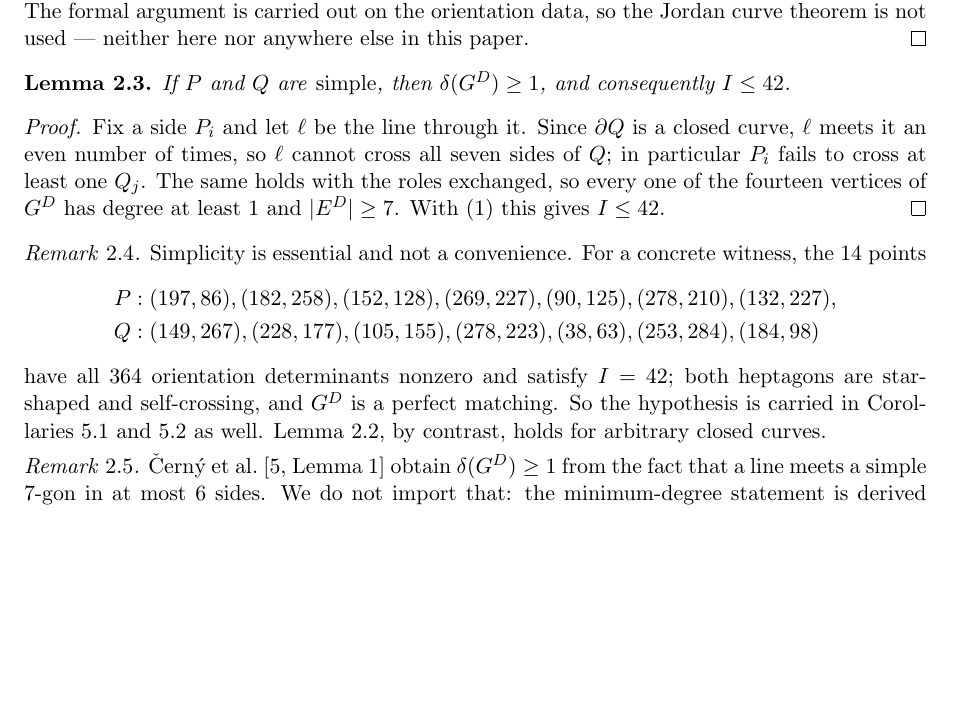
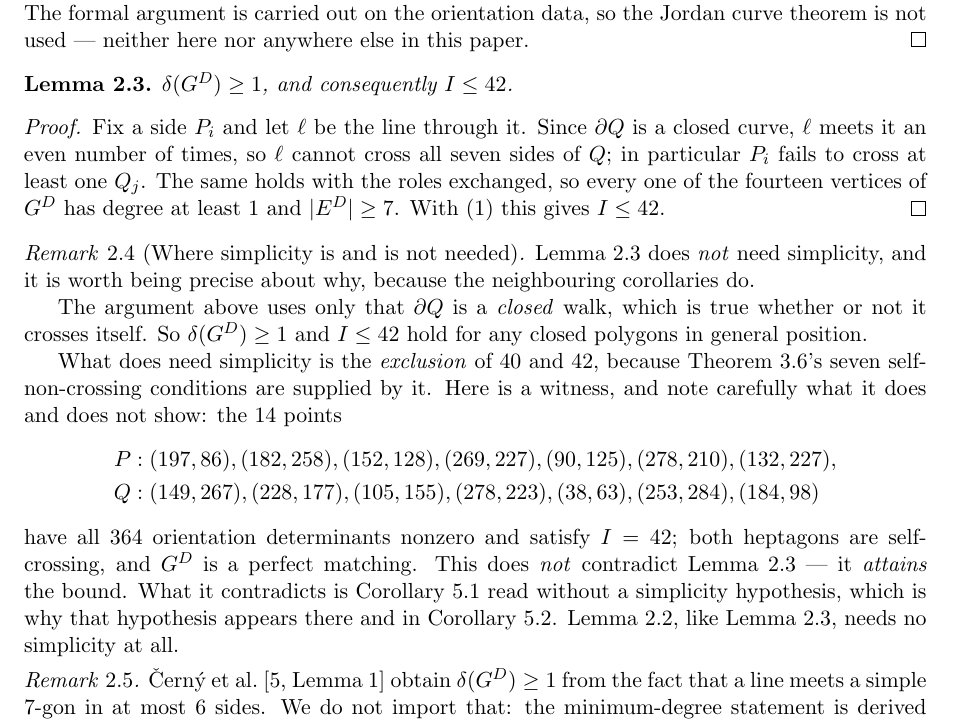
Before and after one commit to NewYorkImperialist/heptagon-intersections, a LaTeX paper (paper/heptagon-paper.tex): part of page 4 of 16, cut so that both start at the same text, the shorter picture padded with empty space. Compiled offline with pdfLaTeX.

Commit message:
correction: I over-corrected Lemma 2.3 and invented a false justification
A study-guide agent, reading the Lean rather than the paper, flagged that
Lemma 2.3 (min degree >= 1, hence I <= 42) was stated with a simplicity
hypothesis it does not need.  It is right, and I verified independently before
accepting: 399,113 random configurations, 376,376 of them with a SELF-CROSSING
Q, asking whether any single side of P crosses all seven sides of Q.  Maximum
observed: 6.  Never 7.

The reason needs no simplicity at all.  The boundary is a closed walk, so a line
crosses it an even number of times, and 7 is odd.  That argument does not care
whether the polygon crosses itself.

HOW I GOT HERE, because the failure mode is worth recording.  A referee
correctly showed that Corollaries 5.1 and 5.2 are false without simplicity --
their witness has I = 42, which falsifies "no configuration has I = 42".  I
fixed the corollaries, and then ALSO added the hypothesis to the lemma, and then
wrote a justification for it: "a line can meet all seven sides of a
self-crossing heptagon, and then the bound fails."  That sentence is simply
false.  I invented a reason for a hypothesis that was not needed, rather than
checking whether it was needed.

The witness is still in the paper, but now says what it actually shows: it
ATTAINS the bound rather than contradicting it, and what it contradicts is the
corollary read without simplicity.  The remark now separates the three cases
cleanly -- parity and the degree bound need nothing, the exclusions need
simplicity via Pi_14's self-non-crossing conditions.

ALSO FIXED, flagged independently by two different agents: the artifact README
at independent/order_type_pi8/ still said Pi_14 "involves 9 points" and that the
n=9 database "would apply, but we have not run it".  Both halves wrong -- it is
eleven points and the enumeration stops at ten.  I had corrected the paper and
status row 54 and missed this file.  Corrected, with the superseded text noted.

Also adds studyguide/ to .gitignore: a long first-principles study guide is
being written for the author's own use and is deliberately not part of the
published artifact.

16 pages, 0 errors, 0 undefined references, 0 overfull boxes.

```diff
--- a/paper/heptagon-paper.tex
+++ b/paper/heptagon-paper.tex
@@ -214,8 +214,7 @@ theorem is not used --- neither here nor anywhere else in this paper.
 \end{proof}
 
 \begin{lemma}\label{lem:42}
-If $P$ and $Q$ are \emph{simple}, then $\delta(\GD)\ge 1$, and consequently
-$I\le 42$.
+$\delta(\GD)\ge 1$, and consequently $I\le 42$.
 \end{lemma}
 
 \begin{proof}
@@ -227,8 +226,17 @@ of $\GD$ has degree at least~$1$ and $\lvert \ED\rvert\ge 7$. With
 \eqref{eq:link} this gives $I\le 42$.
 \end{proof}
 
-\begin{remark}
-Simplicity is essential and not a convenience. For a concrete witness, the
+\begin{remark}[Where simplicity is and is not needed]
+Lemma~\ref{lem:42} does \emph{not} need simplicity, and it is worth being
+precise about why, because the neighbouring corollaries do.
+
+The argument above uses only that $\partial Q$ is a \emph{closed} walk, which is
+true whether or not it crosses itself. So $\delta(\GD)\ge1$ and $I\le 42$ hold for
+any closed polygons in general position.
+
+What does need simplicity is the \emph{exclusion} of $40$ and $42$, because
+Theorem~\ref{thm:pat14}'s seven self-non-crossing conditions are supplied by it.
+Here is a witness, and note carefully what it does and does not show: the
 $14$ points
 \[
 \begin{aligned}
@@ -237,10 +245,11 @@ Q&:(149,267),(228,177),(105,155),(278,223),(38,63),(253,284),(184,98)
 \end{aligned}
 \]
 have all $364$ orientation determinants nonzero and satisfy $I=42$; both
-heptagons are star-shaped and self-crossing, and $\GD$ is a perfect matching.
-So the hypothesis is carried in Corollaries~\ref{cor:not4042} and~\ref{cor:38}
-as well. Lemma~\ref{lem:even}, by contrast, holds for arbitrary closed
-curves.
+heptagons are self-crossing, and $\GD$ is a perfect matching. This does
+\emph{not} contradict Lemma~\ref{lem:42} --- it \emph{attains} the bound. What it
+contradicts is Corollary~\ref{cor:not4042} read without a simplicity hypothesis,
+which is why that hypothesis appears there and in Corollary~\ref{cor:38}.
+Lemma~\ref{lem:even}, like Lemma~\ref{lem:42}, needs no simplicity at all.
 \end{remark}
 
 \begin{remark}
```
Also changed, not shown: independent/order_type_pi8/README.md, paper/heptagon-paper.pdf, 1 other file.
